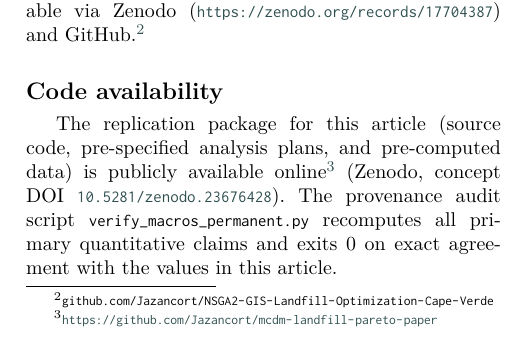
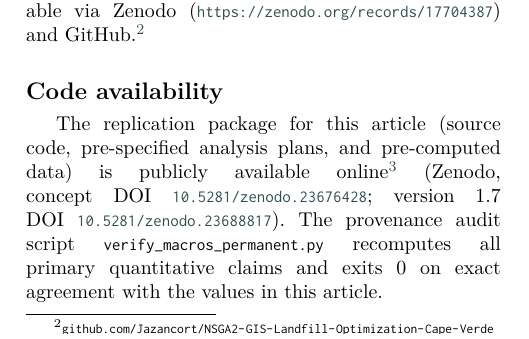
Before and after one commit to Jazancort/mcdm-landfill-pareto-paper, a LaTeX paper (main.tex): part of one column of page 31 of 34, cut so that both start at the same text. Compiled offline with XeLaTeX; a LaTeX package or settings file that is missing is left out.

Commit message:
docs: add version DOI 10.5281/zenodo.23688817 (v1.7) to Code availability

```diff
--- a/main.tex
+++ b/main.tex
@@ -3233,7 +3233,8 @@ and GitHub.\footnote{\nolinkurl{github.com/Jazancort/NSGA2-GIS-Landfill-Optimiza
 The replication package for this article (source code, pre-specified
 analysis plans, and pre-computed data) is publicly available
 online\footnote{\url{https://github.com/Jazancort/mcdm-landfill-pareto-paper}}
-(Zenodo, concept DOI~\url{10.5281/zenodo.23676428}).
+(Zenodo, concept DOI~\url{10.5281/zenodo.23676428};
+version~1.7 DOI~\url{10.5281/zenodo.23688817}).
 The provenance audit script \texttt{verify\_macros\_permanent.py}
 recomputes all primary quantitative claims and exits~0 on
 exact agreement with the values in this article.
```
